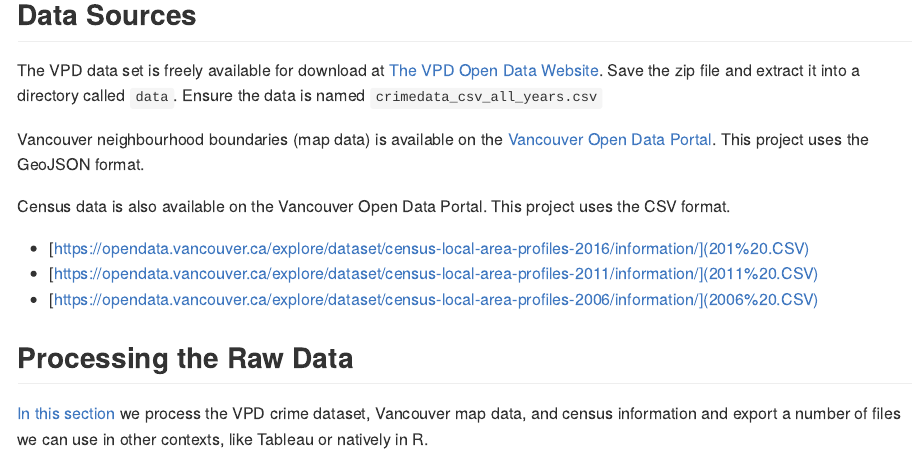
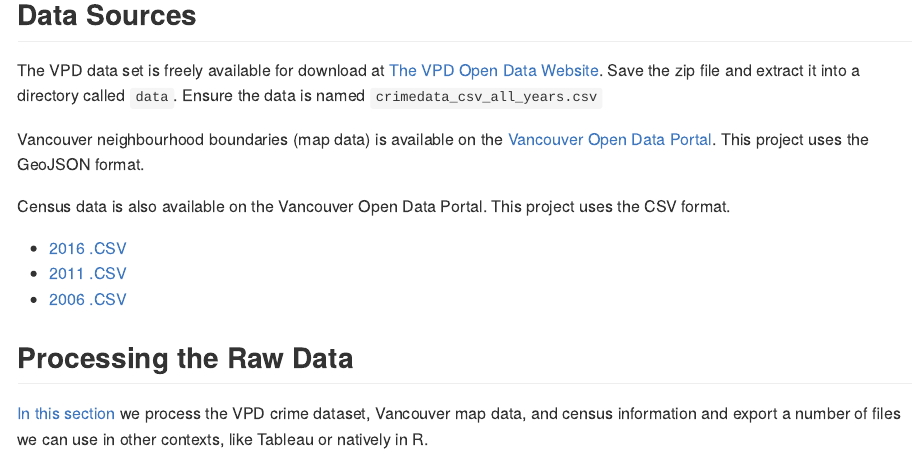
Before and after one commit to AndrewLuyt/vpd_crime, an R Markdown document (README.Rmd): the page in a window 1100 px wide, from 280 px down. Rendered offline with R 4.5, knitr and Pandoc, with nearby package versions.

Commit message:
Add data sources links

```diff
--- a/README.Rmd
+++ b/README.Rmd
@@ -26,9 +26,9 @@ Vancouver neighbourhood boundaries (map data) is available on the
 Census data is also available on the Vancouver Open Data Portal. This project
 uses the CSV format.
 
-- [https://opendata.vancouver.ca/explore/dataset/census-local-area-profiles-2016/information/](201 .CSV)
-- [https://opendata.vancouver.ca/explore/dataset/census-local-area-profiles-2011/information/](2011 .CSV)
-- [https://opendata.vancouver.ca/explore/dataset/census-local-area-profiles-2006/information/](2006 .CSV)
+- [2016 .CSV](https://opendata.vancouver.ca/explore/dataset/census-local-area-profiles-2016/information/)
+- [2011 .CSV](https://opendata.vancouver.ca/explore/dataset/census-local-area-profiles-2011/information/)
+- [2006 .CSV](https://opendata.vancouver.ca/explore/dataset/census-local-area-profiles-2006/information/)
 
 ## Processing the Raw Data
 [In this section](./preprocess_data.md) we process the VPD crime dataset, Vancouver map data,
```
Also changed, not shown: README.md.
